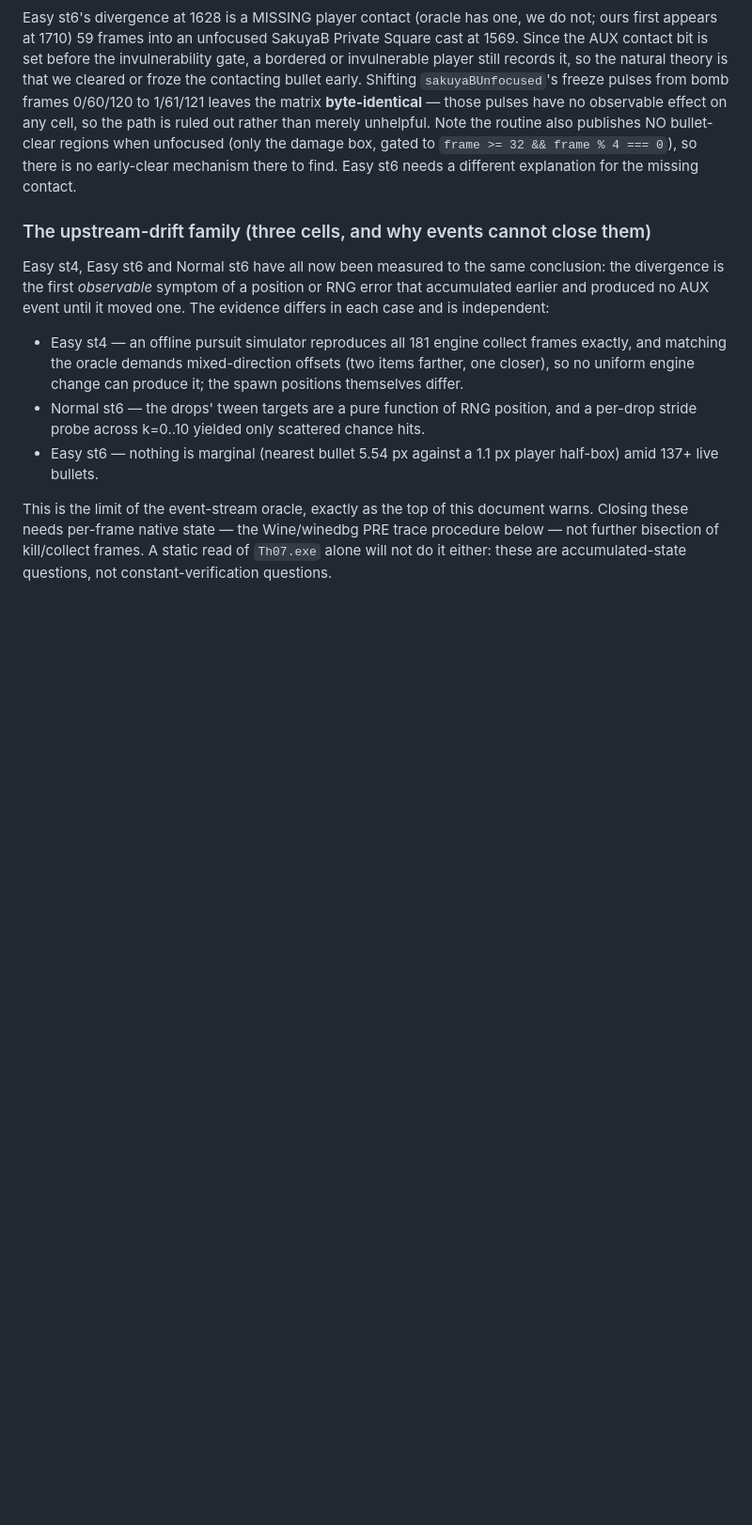
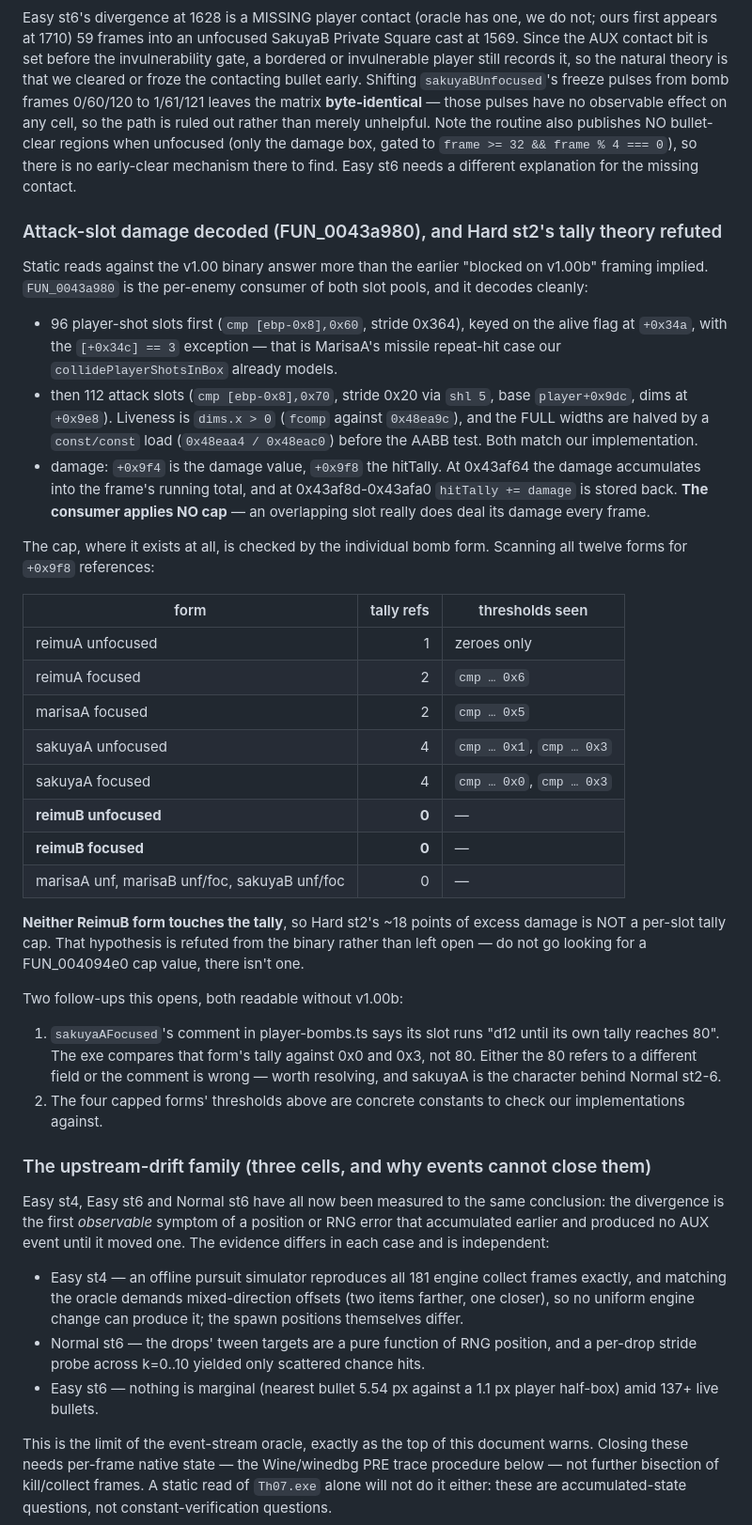
Before and after one commit to AgentMystia/th07_web, a Markdown page: docs/REPLAY_ALIGNMENT_HANDOFF.md, the part around the change. Shown at 94% size. GitHub-like rendering; blank space fills up the shorter version.

Commit message:
docs: decode FUN_0043a980, and refute Hard st2's tally-cap theory from the binary
Static reads against the v1.00 binary answer more than my earlier "blocked on
v1.00b" framing implied, so I read the attack-slot consumer instead of guessing.

FUN_0043a980 decodes cleanly. It walks the 96 player-shot slots first (stride
0x364, alive flag +0x34a, with the [+0x34c] == 3 MarisaA missile exception our
collidePlayerShotsInBox already models), then the 112 attack slots (stride 0x20
via shl 5, base player+0x9dc, dims +0x9e8). Liveness is dims.x > 0 and the FULL
widths are halved by a const/const load before the AABB test -- both match our
implementation. Damage lives at +0x9f4 and hitTally at +0x9f8, and at
0x43af8d-0x43afa0 the tally simply accumulates damage with NO cap applied in the
consumer: an overlapping slot really does deal its damage every frame.

Caps are per-form. Scanning all twelve forms for +0x9f8 references: reimuA
unfocused zeroes it; reimuA focused compares against 0x6; marisaA focused against
0x5; sakuyaA unfocused against 0x1 and 0x3; sakuyaA focused against 0x0 and 0x3;
and the remaining seven forms never touch it.

Crucially NEITHER ReimuB form references the tally at all, so Hard st2's ~18
points of excess damage is not a per-slot tally cap. That closes the hypothesis I
left open last round -- there is no FUN_004094e0 cap value to find, so nobody
should go looking for one.

Two follow-ups this opens, both readable without v1.00b: sakuyaAFocused's comment
claims its slot runs "d12 until its own tally reaches 80" while the exe compares
that form's tally against 0x0 and 0x3, so either the 80 is a different field or
the comment is wrong (sakuyaA is the character behind Normal st2-6); and the four
capped forms' thresholds are concrete constants to check our implementations
against.

Co-Authored-By: Claude Opus 5 <noreply@anthropic.com>
Claude-Session: https://claude.ai/code/session_01FJ5YjY2H8B2zC67ArxhoTV

```diff
--- a/docs/REPLAY_ALIGNMENT_HANDOFF.md
+++ b/docs/REPLAY_ALIGNMENT_HANDOFF.md
@@ -562,6 +562,52 @@ publishes NO bullet-clear regions when unfocused (only the damage box, gated to
 `frame >= 32 && frame % 4 === 0`), so there is no early-clear mechanism there to
 find. Easy st6 needs a different explanation for the missing contact.
 
+### Attack-slot damage decoded (FUN_0043a980), and Hard st2's tally theory refuted
+
+Static reads against the v1.00 binary answer more than the earlier "blocked on
+v1.00b" framing implied. `FUN_0043a980` is the per-enemy consumer of both slot
+pools, and it decodes cleanly:
+
+- 96 player-shot slots first (`cmp [ebp-0x8],0x60`, stride 0x364), keyed on the
+  alive flag at `+0x34a`, with the `[+0x34c] == 3` exception — that is MarisaA's
+  missile repeat-hit case our `collidePlayerShotsInBox` already models.
+- then 112 attack slots (`cmp [ebp-0x8],0x70`, stride 0x20 via `shl 5`, base
+  `player+0x9dc`, dims at `+0x9e8`). Liveness is `dims.x > 0` (`fcomp` against
+  `0x48ea9c`), and the FULL widths are halved by a `const/const` load
+  (`0x48eaa4 / 0x48eac0`) before the AABB test. Both match our implementation.
+- damage: `+0x9f4` is the damage value, `+0x9f8` the hitTally. At 0x43af64 the
+  damage accumulates into the frame's running total, and at 0x43af8d-0x43afa0
+  `hitTally += damage` is stored back. **The consumer applies NO cap** — an
+  overlapping slot really does deal its damage every frame.
+
+The cap, where it exists at all, is checked by the individual bomb form. Scanning
+all twelve forms for `+0x9f8` references:
+
+| form | tally refs | thresholds seen |
+|---|---:|---|
+| reimuA unfocused | 1 | zeroes only |
+| reimuA focused | 2 | `cmp … 0x6` |
+| marisaA focused | 2 | `cmp … 0x5` |
+| sakuyaA unfocused | 4 | `cmp … 0x1`, `cmp … 0x3` |
+| sakuyaA focused | 4 | `cmp … 0x0`, `cmp … 0x3` |
+| **reimuB unfocused** | **0** | — |
+| **reimuB focused** | **0** | — |
+| marisaA unf, marisaB unf/foc, sakuyaB unf/foc | 0 | — |
+
+**Neither ReimuB form touches the tally**, so Hard st2's ~18 points of excess
+damage is NOT a per-slot tally cap. That hypothesis is refuted from the binary
+rather than left open — do not go looking for a FUN_004094e0 cap value, there
+isn't one.
+
+Two follow-ups this opens, both readable without v1.00b:
+
+1. `sakuyaAFocused`'s comment in player-bombs.ts says its slot runs "d12 until its
+   own tally reaches 80". The exe compares that form's tally against 0x0 and 0x3,
+   not 80. Either the 80 refers to a different field or the comment is wrong —
+   worth resolving, and sakuyaA is the character behind Normal st2-6.
+2. The four capped forms' thresholds above are concrete constants to check our
+   implementations against.
+
 ### The upstream-drift family (three cells, and why events cannot close them)
 
 Easy st4, Easy st6 and Normal st6 have all now been measured to the same
```
